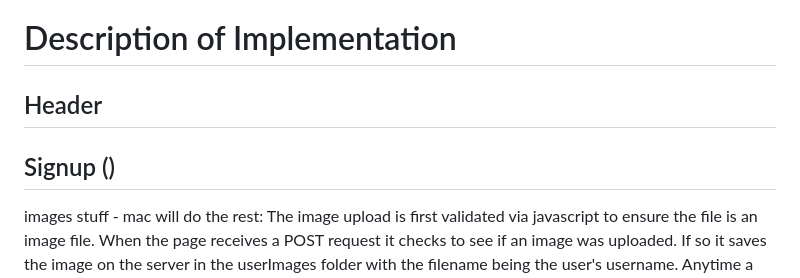
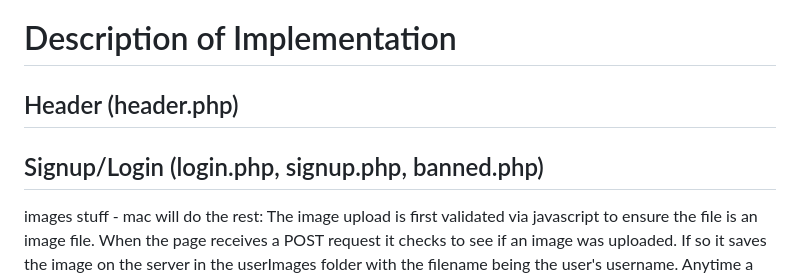
Before and after one commit to COSC360/project-stu-mcg, a Markdown page: ImplementaionDesc.md, the part around the change printed below. Drawn GitHub-style.

Commit message:
small documentation changes

```diff
--- a/ImplementaionDesc.md
+++ b/ImplementaionDesc.md
@@ -1,8 +1,8 @@
 # Description of Implementation
 
-## Header
+## Header (header.php)
 
-## Signup ()
+## Signup/Login (login.php, signup.php, banned.php)
 
 images stuff - mac will do the rest: The image upload is first validated via javascript to ensure the file is an image file. When the page receives a POST request it checks to see if an image was uploaded. If so it saves the image on the server in the userImages folder with the filename being the user's username. Anytime a user image is displayed on the site, a page will search the userImages folder for a filename matching the user's username and then display that image. If no image is found then a default image is displayed.
 
```
Also changed, not shown: other parts of ImplementaionDesc.md (+1 -1 lines).
